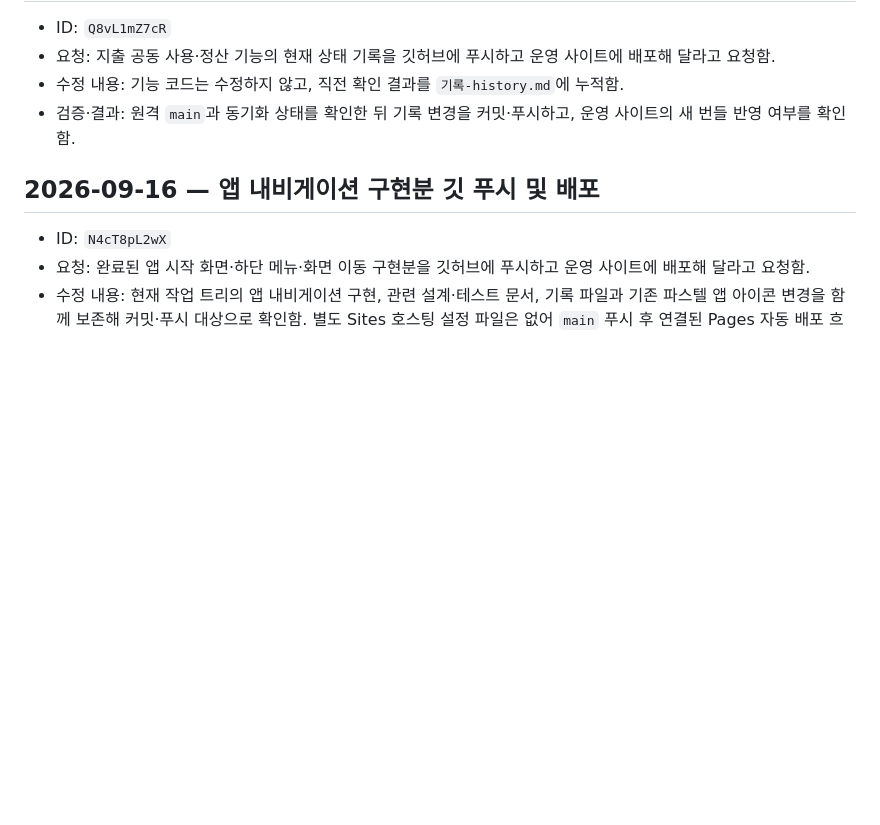
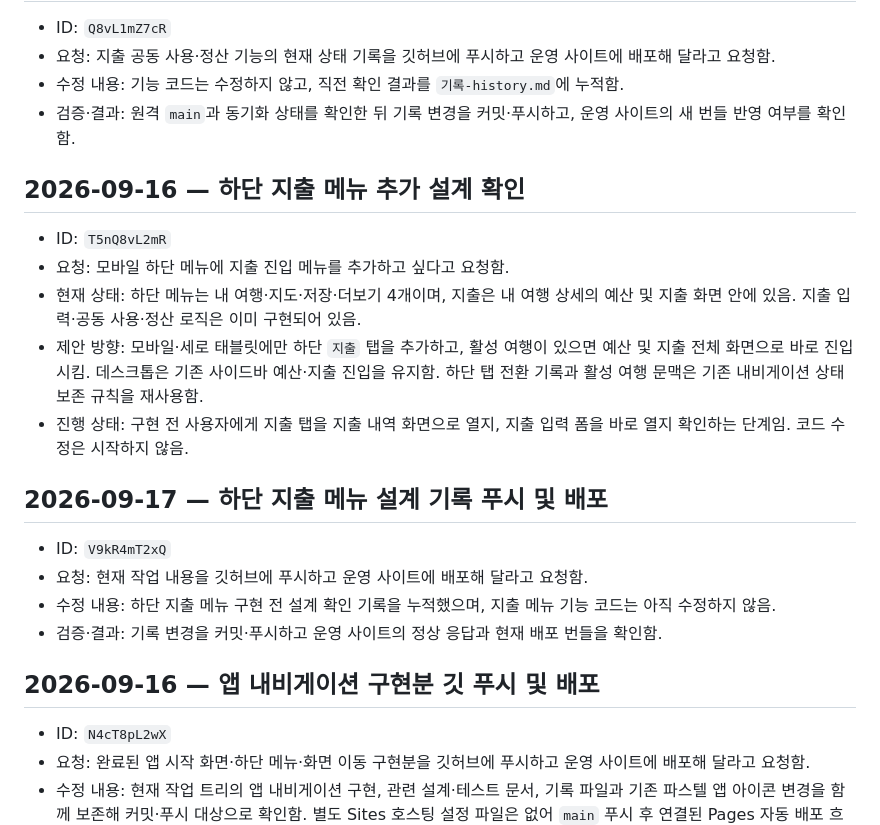
Before and after one commit to mkjmk-alt/TravelPlaner, a Markdown page: 기록-history.md, the part around the change. Drawn GitHub-style; blank space fills up the shorter version.

Commit message:
docs: record expense menu deployment request

```diff
--- a/기록-history.md
+++ b/기록-history.md
@@ -705,6 +705,21 @@
 - 수정 내용: 기능 코드는 수정하지 않고, 직전 확인 결과를 `기록-history.md`에 누적함.
 - 검증·결과: 원격 `main`과 동기화 상태를 확인한 뒤 기록 변경을 커밋·푸시하고, 운영 사이트의 새 번들 반영 여부를 확인함.
 
+## 2026-09-16 — 하단 지출 메뉴 추가 설계 확인
+
+- ID: `T5nQ8vL2mR`
+- 요청: 모바일 하단 메뉴에 지출 진입 메뉴를 추가하고 싶다고 요청함.
+- 현재 상태: 하단 메뉴는 내 여행·지도·저장·더보기 4개이며, 지출은 내 여행 상세의 예산 및 지출 화면 안에 있음. 지출 입력·공동 사용·정산 로직은 이미 구현되어 있음.
+- 제안 방향: 모바일·세로 태블릿에만 하단 `지출` 탭을 추가하고, 활성 여행이 있으면 예산 및 지출 전체 화면으로 바로 진입시킴. 데스크톱은 기존 사이드바 예산·지출 진입을 유지함. 하단 탭 전환 기록과 활성 여행 문맥은 기존 내비게이션 상태 보존 규칙을 재사용함.
+- 진행 상태: 구현 전 사용자에게 지출 탭을 지출 내역 화면으로 열지, 지출 입력 폼을 바로 열지 확인하는 단계임. 코드 수정은 시작하지 않음.
+
+## 2026-09-17 — 하단 지출 메뉴 설계 기록 푸시 및 배포
+
+- ID: `V9kR4mT2xQ`
+- 요청: 현재 작업 내용을 깃허브에 푸시하고 운영 사이트에 배포해 달라고 요청함.
+- 수정 내용: 하단 지출 메뉴 구현 전 설계 확인 기록을 누적했으며, 지출 메뉴 기능 코드는 아직 수정하지 않음.
+- 검증·결과: 기록 변경을 커밋·푸시하고 운영 사이트의 정상 응답과 현재 배포 번들을 확인함.
+
 ## 2026-09-16 — 앱 내비게이션 구현분 깃 푸시 및 배포
 
 - ID: `N4cT8pL2wX`
```
